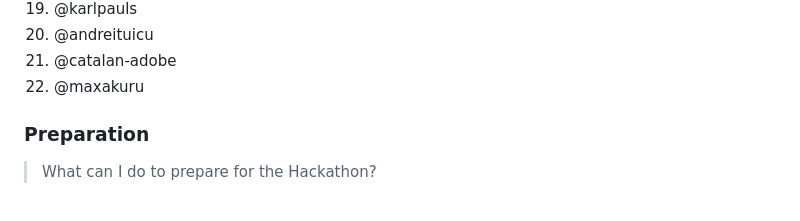
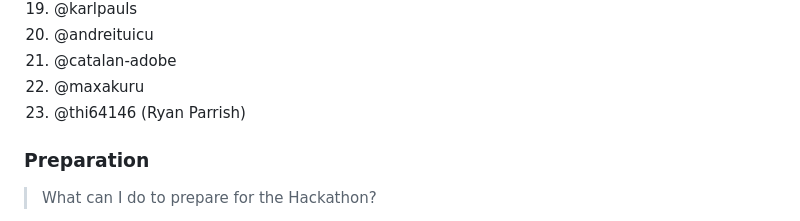
Before and after one commit to adobe/helix-home, a Markdown page: hackathons/12-psp.md, the part around the change. Rendered like a GitHub page.

Commit message:
Added name to list of attendees (#368)

```diff
--- a/hackathons/12-psp.md
+++ b/hackathons/12-psp.md
@@ -84,6 +84,7 @@ If you have been invited and will come, please put your name down in the list.
 1. @andreituicu
 1. @catalan-adobe
 1. @maxakuru
+1. @thi64146 (Ryan Parrish)
 
 ### Preparation
 
```
